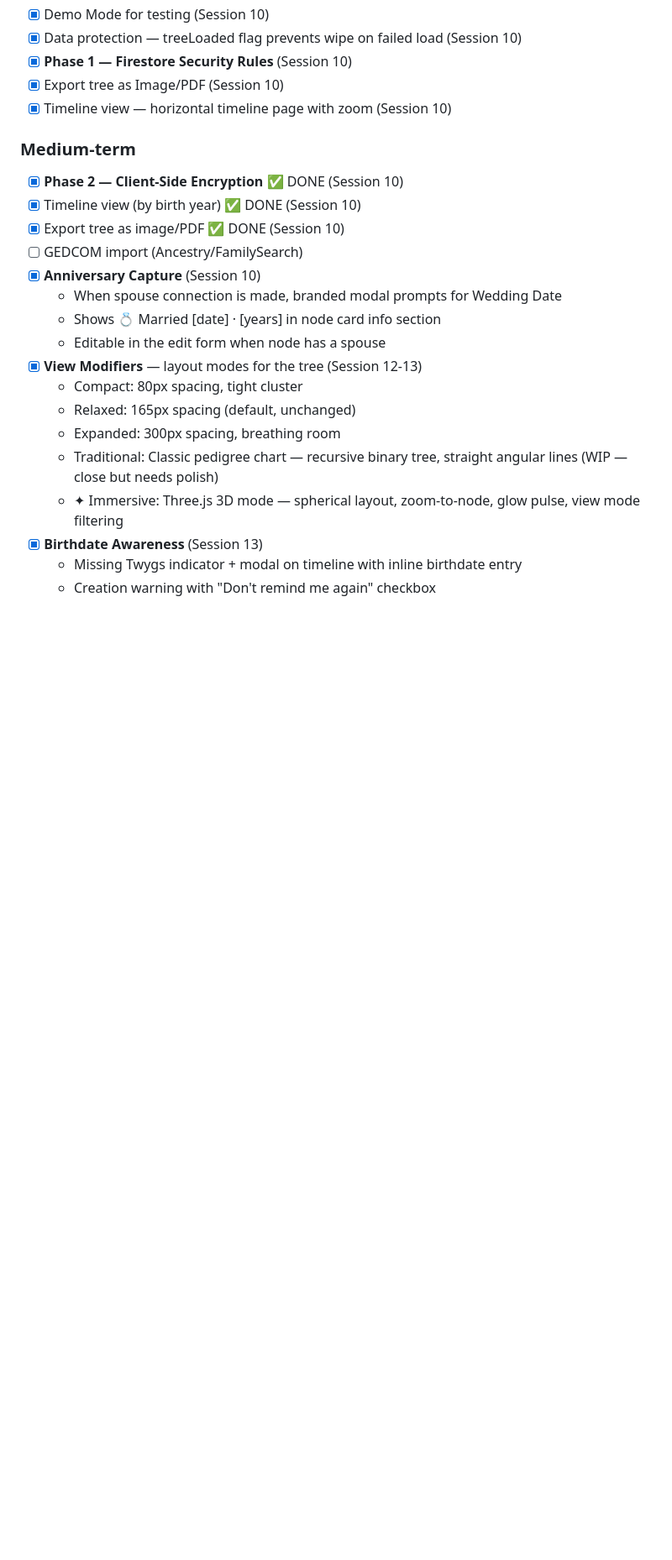
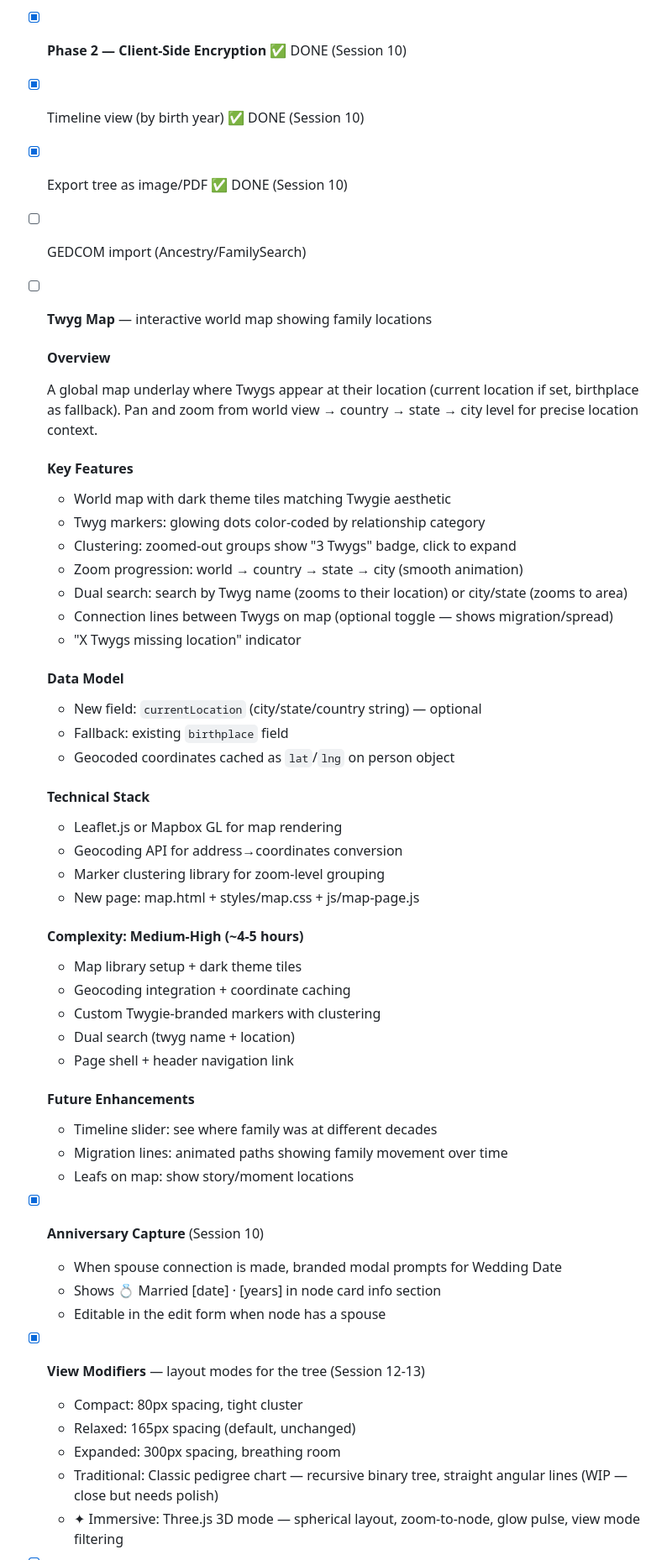
Before and after one commit to mrheathjones/twygie, a Markdown page: plan.md, the part around the change. Shown at 84% size. Drawn GitHub-style; blank space fills up the shorter version.

Commit message:
Roadmap: add Twyg Map feature (medium-high complexity)

```diff
--- a/plan.md
+++ b/plan.md
@@ -124,6 +124,44 @@ An interactive, beautiful family tree web app. Each family member is a "Twyg"
 - [x] Timeline view (by birth year) ✅ DONE (Session 10)
 - [x] Export tree as image/PDF ✅ DONE (Session 10)
 - [ ] GEDCOM import (Ancestry/FamilySearch)
+
+- [ ] **Twyg Map** — interactive world map showing family locations
+
+  #### Overview
+  A global map underlay where Twygs appear at their location (current location if set, birthplace as fallback).
+  Pan and zoom from world view → country → state → city level for precise location context.
+
+  #### Key Features
+  - World map with dark theme tiles matching Twygie aesthetic
+  - Twyg markers: glowing dots color-coded by relationship category
+  - Clustering: zoomed-out groups show "3 Twygs" badge, click to expand
+  - Zoom progression: world → country → state → city (smooth animation)
+  - Dual search: search by Twyg name (zooms to their location) or city/state (zooms to area)
+  - Connection lines between Twygs on map (optional toggle — shows migration/spread)
+  - "X Twygs missing location" indicator
+
+  #### Data Model
+  - New field: `currentLocation` (city/state/country string) — optional
+  - Fallback: existing `birthplace` field
+  - Geocoded coordinates cached as `lat`/`lng` on person object
+
+  #### Technical Stack
+  - Leaflet.js or Mapbox GL for map rendering
+  - Geocoding API for address→coordinates conversion
+  - Marker clustering library for zoom-level grouping
+  - New page: map.html + styles/map.css + js/map-page.js
+
+  #### Complexity: Medium-High (~4-5 hours)
+  - Map library setup + dark theme tiles
+  - Geocoding integration + coordinate caching
+  - Custom Twygie-branded markers with clustering
+  - Dual search (twyg name + location)
+  - Page shell + header navigation link
+
+  #### Future Enhancements
+  - Timeline slider: see where family was at different decades
+  - Migration lines: animated paths showing family movement over time
+  - Leafs on map: show story/moment locations
 - [x] **Anniversary Capture** (Session 10)
   - When spouse connection is made, branded modal prompts for Wedding Date
   - Shows 💍 Married [date] · [years] in node card info section
```
